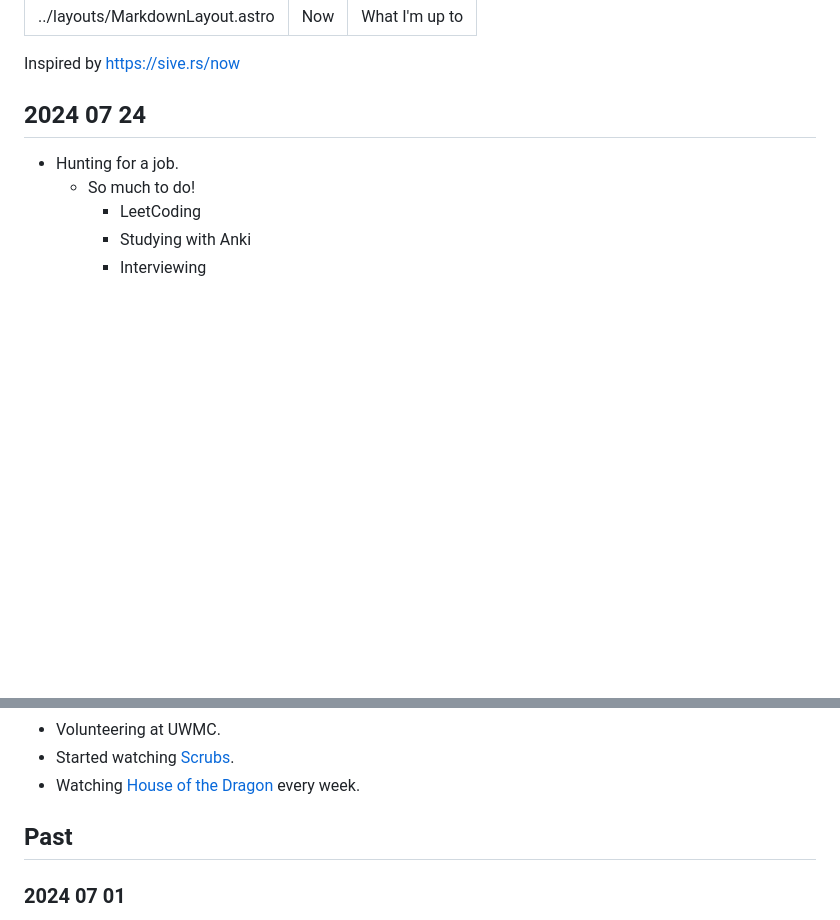
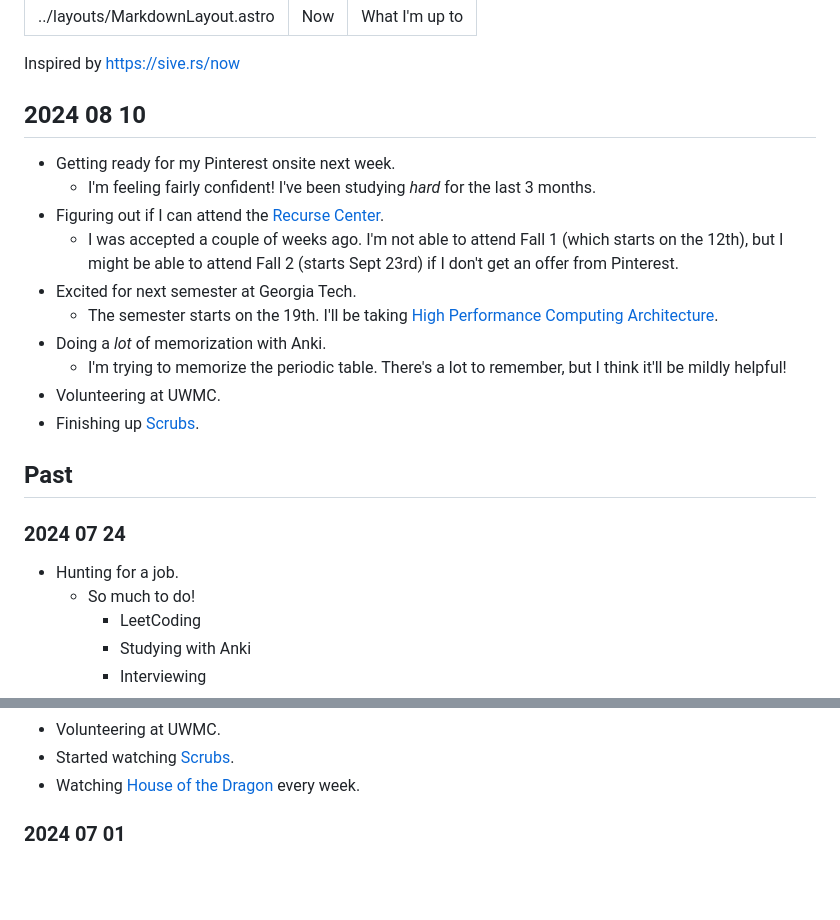
Before and after one commit to shepherdjerred/sjer.red, a Markdown page: src/pages/now.md, 2 parts joined by grey strips. Rendered like a GitHub page; blank space fills up the shorter version.

Commit message:
write: now

```diff
--- a/src/pages/now.md
+++ b/src/pages/now.md
@@ -6,7 +6,22 @@ description: What I'm up to
 
 Inspired by <https://sive.rs/now>
 
-## 2024 07 24
+## 2024 08 10
+
+- Getting ready for my Pinterest onsite next week.
+  - I'm feeling fairly confident! I've been studying _hard_ for the last 3 months.
+- Figuring out if I can attend the [Recurse Center](https://www.recurse.com/).
+  - I was accepted a couple of weeks ago. I'm not able to attend Fall 1 (which starts on the 12th), but I might be able to attend Fall 2 (starts Sept 23rd) if I don't get an offer from Pinterest.
+- Excited for next semester at Georgia Tech.
+  - The semester starts on the 19th. I'll be taking [High Performance Computing Architecture](https://omscs.gatech.edu/cs-6290-high-performance-computer-architecture).
+- Doing a _lot_ of memorization with Anki.
+  - I'm trying to memorize the periodic table. There's a lot to remember, but I think it'll be mildly helpful!
+- Volunteering at UWMC.
+- Finishing up [Scrubs](<https://en.wikipedia.org/wiki/Scrubs_(TV_series)>).
+
+## Past
+
+### 2024 07 24
 
 - Hunting for a job.
   - So much to do!
@@ -20,8 +35,6 @@ Inspired by <https://sive.rs/now>
 - Volunteering at UWMC.
 - Started watching [Scrubs](<https://en.wikipedia.org/wiki/Scrubs_(TV_series)>).
 - Watching [House of the Dragon](https://en.wikipedia.org/wiki/House_of_the_Dragon) every week.
-
-## Past
 
 ### 2024 07 01
 
```
